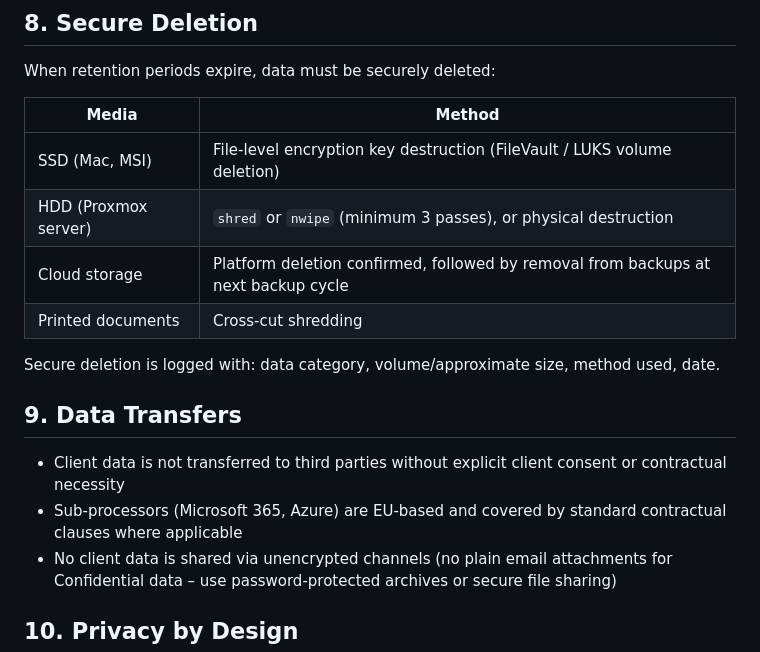
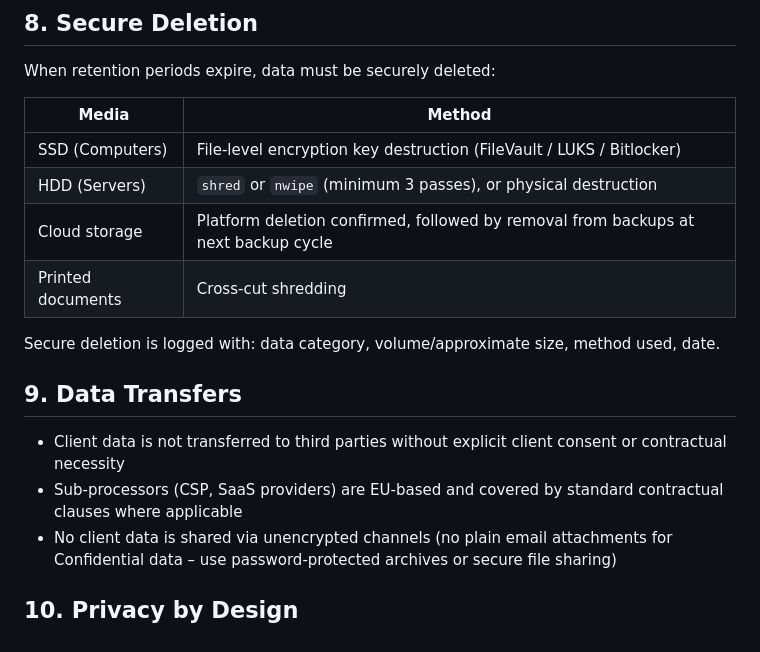
Before and after one commit to swiru95/kscsc-website, a Markdown page: contact/policies/02_data_protection_retention_policy.md, the part around the change. Drawn GitHub-style.

Commit message:
Tuned policies 2,3

```diff
--- a/contact/policies/02_data_protection_retention_policy.md
+++ b/contact/policies/02_data_protection_retention_policy.md
@@ -95,8 +95,8 @@ When retention periods expire, data must be securely deleted:
 
 | Media | Method |
 |---|---|
-| SSD (Mac, MSI) | File-level encryption key destruction (FileVault / LUKS volume deletion) |
-| HDD (Proxmox server) | `shred` or `nwipe` (minimum 3 passes), or physical destruction |
+| SSD (Computers) | File-level encryption key destruction (FileVault / LUKS / Bitlocker) |
+| HDD (Servers) | `shred` or `nwipe` (minimum 3 passes), or physical destruction |
 | Cloud storage | Platform deletion confirmed, followed by removal from backups at next backup cycle |
 | Printed documents | Cross-cut shredding |
 
@@ -105,7 +105,7 @@ Secure deletion is logged with: data category, volume/approximate size, method u
 ## 9. Data Transfers
 
 - Client data is not transferred to third parties without explicit client consent or contractual necessity
-- Sub-processors (Microsoft 365, Azure) are EU-based and covered by standard contractual clauses where applicable
+- Sub-processors (CSP, SaaS providers) are EU-based and covered by standard contractual clauses where applicable
 - No client data is shared via unencrypted channels (no plain email attachments for Confidential data – use password-protected archives or secure file sharing)
 
 ## 10. Privacy by Design
```
Also changed, not shown: contact/policies/03_access_control_policy.md (+1 -1 lines).
